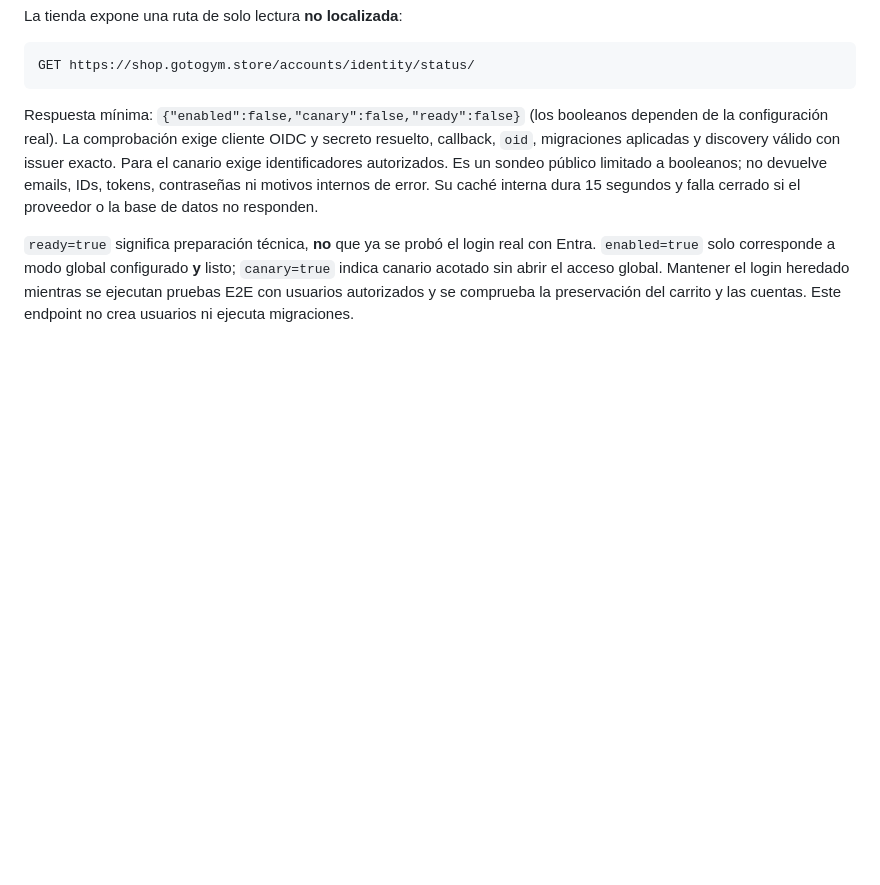
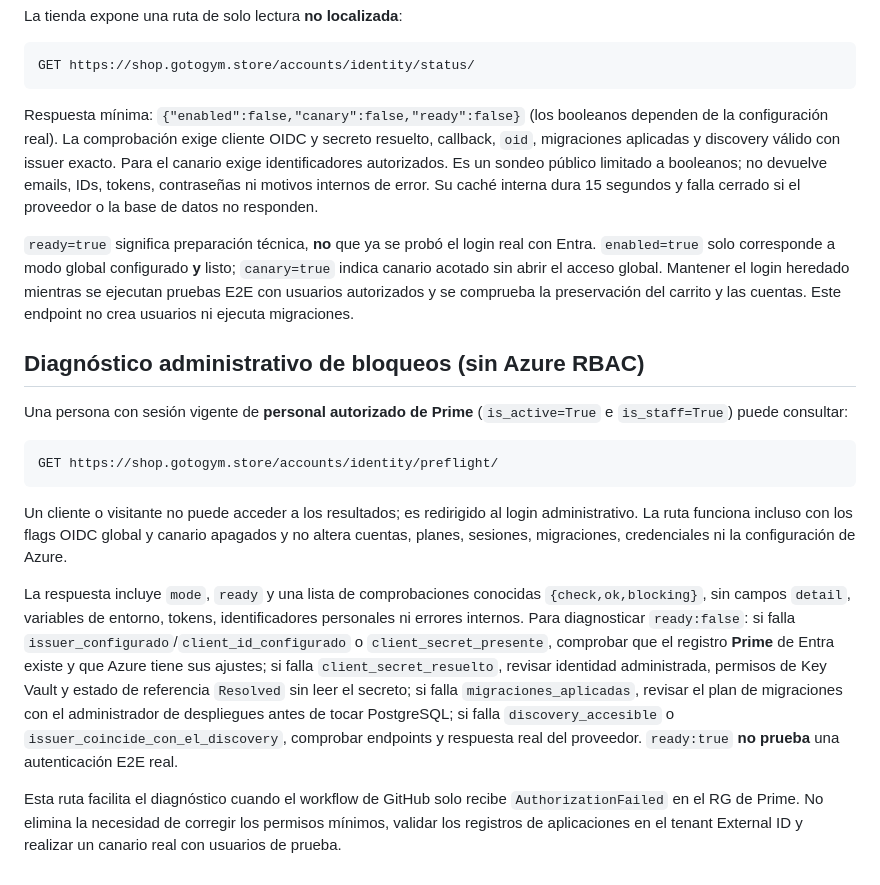
Before and after one commit to gotogymsaas/GoToGtymPrime, a Markdown page: docs/identity/ACTIVACION_PRIME.md, the part around the change. Rendered like a GitHub page; blank space fills up the shorter version.

Commit message:
docs(identity): inspect Prime OIDC blockers through staff-only endpoint

````diff
--- a/docs/identity/ACTIVACION_PRIME.md
+++ b/docs/identity/ACTIVACION_PRIME.md
@@ -58,3 +58,33 @@ GET https://shop.gotogym.store/accounts/identity/status/
 Respuesta mínima: `{"enabled":false,"canary":false,"ready":false}` (los booleanos dependen de la configuración real). La comprobación exige cliente OIDC y secreto resuelto, callback, `oid`, migraciones aplicadas y discovery válido con issuer exacto. Para el canario exige identificadores autorizados. Es un sondeo público limitado a booleanos; no devuelve emails, IDs, tokens, contraseñas ni motivos internos de error. Su caché interna dura 15 segundos y falla cerrado si el proveedor o la base de datos no responden.
 
 `ready=true` significa preparación técnica, **no** que ya se probó el login real con Entra. `enabled=true` solo corresponde a modo global configurado **y** listo; `canary=true` indica canario acotado sin abrir el acceso global. Mantener el login heredado mientras se ejecutan pruebas E2E con usuarios autorizados y se comprueba la preservación del carrito y las cuentas. Este endpoint no crea usuarios ni ejecuta migraciones.
+
+
+## Diagnóstico administrativo de bloqueos (sin Azure RBAC)
+
+Una persona con sesión vigente de **personal autorizado de Prime** (`is_active=True` e `is_staff=True`) puede consultar:
+
+```text
+GET https://shop.gotogym.store/accounts/identity/preflight/
+```
+
+Un cliente o visitante no puede acceder a los resultados; es redirigido al login administrativo.
+La ruta funciona incluso con los flags OIDC global y canario apagados y no altera
+cuentas, planes, sesiones, migraciones, credenciales ni la configuración de Azure.
+
+La respuesta incluye `mode`, `ready` y una lista de comprobaciones conocidas
+`{check,ok,blocking}`, sin campos `detail`, variables de entorno, tokens,
+identificadores personales ni errores internos. Para diagnosticar `ready:false`:
+si falla `issuer_configurado`/`client_id_configurado` o `client_secret_presente`,
+comprobar que el registro **Prime** de Entra existe y que Azure tiene sus ajustes;
+si falla `client_secret_resuelto`, revisar identidad administrada, permisos de
+Key Vault y estado de referencia `Resolved` sin leer el secreto; si falla
+`migraciones_aplicadas`, revisar el plan de migraciones con el administrador
+de despliegues antes de tocar PostgreSQL; si falla `discovery_accesible` o
+`issuer_coincide_con_el_discovery`, comprobar endpoints y respuesta real
+del proveedor. `ready:true` **no prueba** una autenticación E2E real.
+
+Esta ruta facilita el diagnóstico cuando el workflow de GitHub solo recibe
+`AuthorizationFailed` en el RG de Prime. No elimina la necesidad de corregir
+los permisos mínimos, validar los registros de aplicaciones en el tenant External
+ID y realizar un canario real con usuarios de prueba.
````
